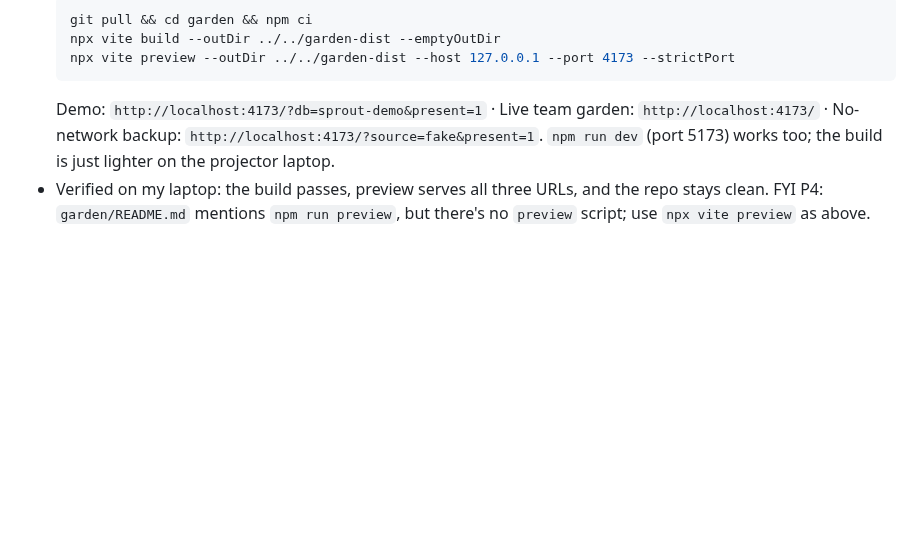
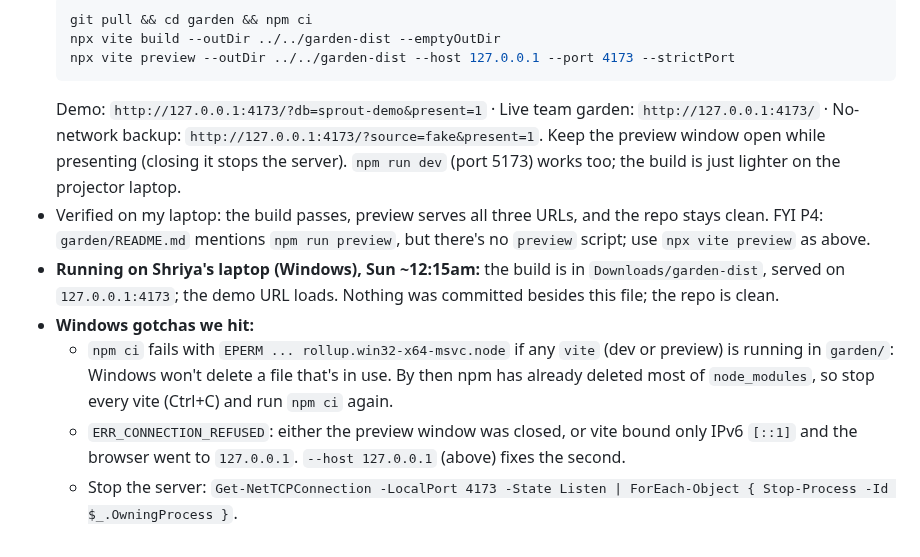
Before and after one commit to trishabthakkar/mhacks, a Markdown page: status/P3.md, the part around the change. Drawn GitHub-style; blank space fills up the shorter version.

Commit message:
status/P3: garden running on localhost; Windows gotchas (npm ci EPERM, IPv6 bind)
Co-Authored-By: Claude Opus 5.5 <noreply@anthropic.com>

````diff
--- a/status/P3.md
+++ b/status/P3.md
@@ -96,5 +96,10 @@ Bare `node -e 0` takes about 29ms here. Swapping `node:http` (about 60ms just to
   npx vite build --outDir ../../garden-dist --emptyOutDir
   npx vite preview --outDir ../../garden-dist --host 127.0.0.1 --port 4173 --strictPort
   ```
-  Demo: `http://localhost:4173/?db=sprout-demo&present=1` · Live team garden: `http://localhost:4173/` · No-network backup: `http://localhost:4173/?source=fake&present=1`. `npm run dev` (port 5173) works too; the build is just lighter on the projector laptop.
+  Demo: `http://127.0.0.1:4173/?db=sprout-demo&present=1` · Live team garden: `http://127.0.0.1:4173/` · No-network backup: `http://127.0.0.1:4173/?source=fake&present=1`. Keep the preview window open while presenting (closing it stops the server). `npm run dev` (port 5173) works too; the build is just lighter on the projector laptop.
 - Verified on my laptop: the build passes, preview serves all three URLs, and the repo stays clean. FYI P4: `garden/README.md` mentions `npm run preview`, but there's no `preview` script; use `npx vite preview` as above.
+- **Running on Shriya's laptop (Windows), Sun ~12:15am:** the build is in `Downloads/garden-dist`, served on `127.0.0.1:4173`; the demo URL loads. Nothing was committed besides this file; the repo is clean.
+- **Windows gotchas we hit:**
+  - `npm ci` fails with `EPERM ... rollup.win32-x64-msvc.node` if any `vite` (dev or preview) is running in `garden/`: Windows won't delete a file that's in use. By then npm has already deleted most of `node_modules`, so stop every vite (Ctrl+C) and run `npm ci` again.
+  - `ERR_CONNECTION_REFUSED`: either the preview window was closed, or vite bound only IPv6 `[::1]` and the browser went to `127.0.0.1`. `--host 127.0.0.1` (above) fixes the second.
+  - Stop the server: `Get-NetTCPConnection -LocalPort 4173 -State Listen | ForEach-Object { Stop-Process -Id $_.OwningProcess }`.
````
